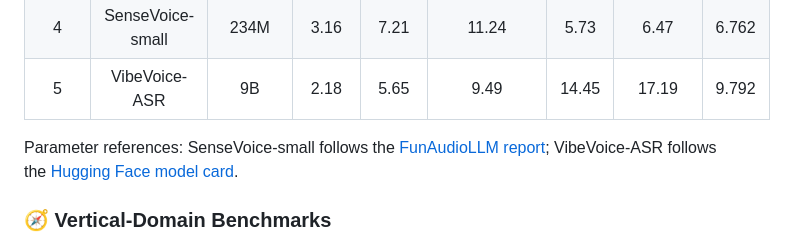
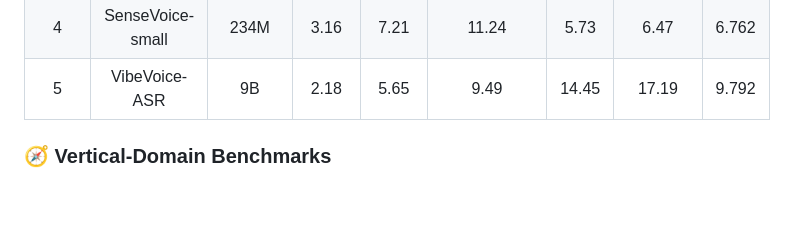
Before and after one commit to Gilgamesh-J/X-ASR, a Markdown page: README.md, the part around the change. Rendered like a GitHub page; blank space fills up the shorter version.

Commit message:
Remove parameter reference note

```diff
--- a/README.md
+++ b/README.md
@@ -212,8 +212,6 @@ The following table compares representative ASR models on the same public benchm
     <tr><td align="center">5</td><td align="center">VibeVoice-ASR</td><td align="center">9B</td><td align="center">2.18</td><td align="center">5.65</td><td align="center">9.49</td><td align="center">14.45</td><td align="center">17.19</td><td align="center">9.792</td></tr>
   </tbody>
 </table>
-
-Parameter references: SenseVoice-small follows the [FunAudioLLM report](https://fun-audio-llm.github.io/pdf/FunAudioLLM.pdf); VibeVoice-ASR follows the [Hugging Face model card](https://huggingface.co/microsoft/VibeVoice-ASR).
 
 ### 🧭 Vertical-Domain Benchmarks
 
```
Also changed, not shown: README_zh.md (+0 -2 lines).
